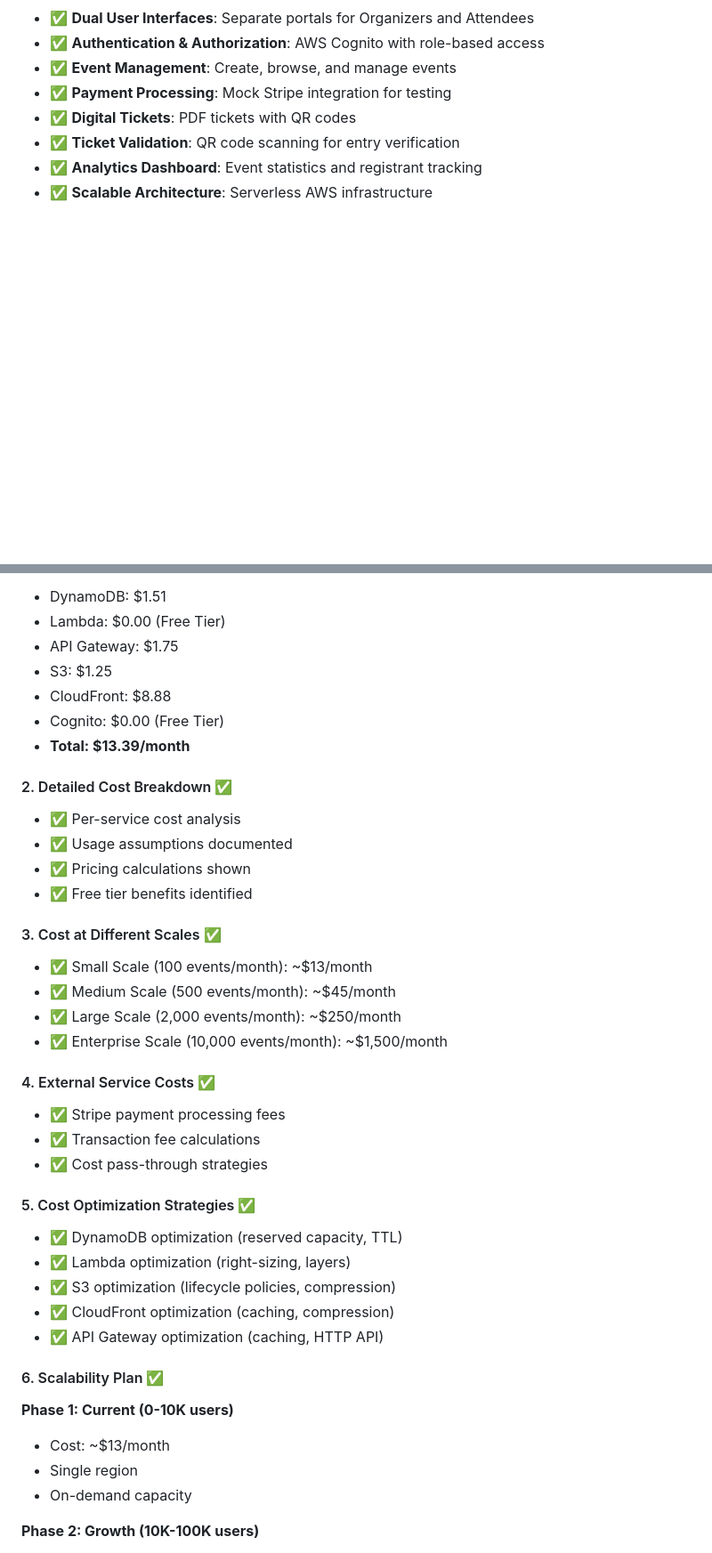
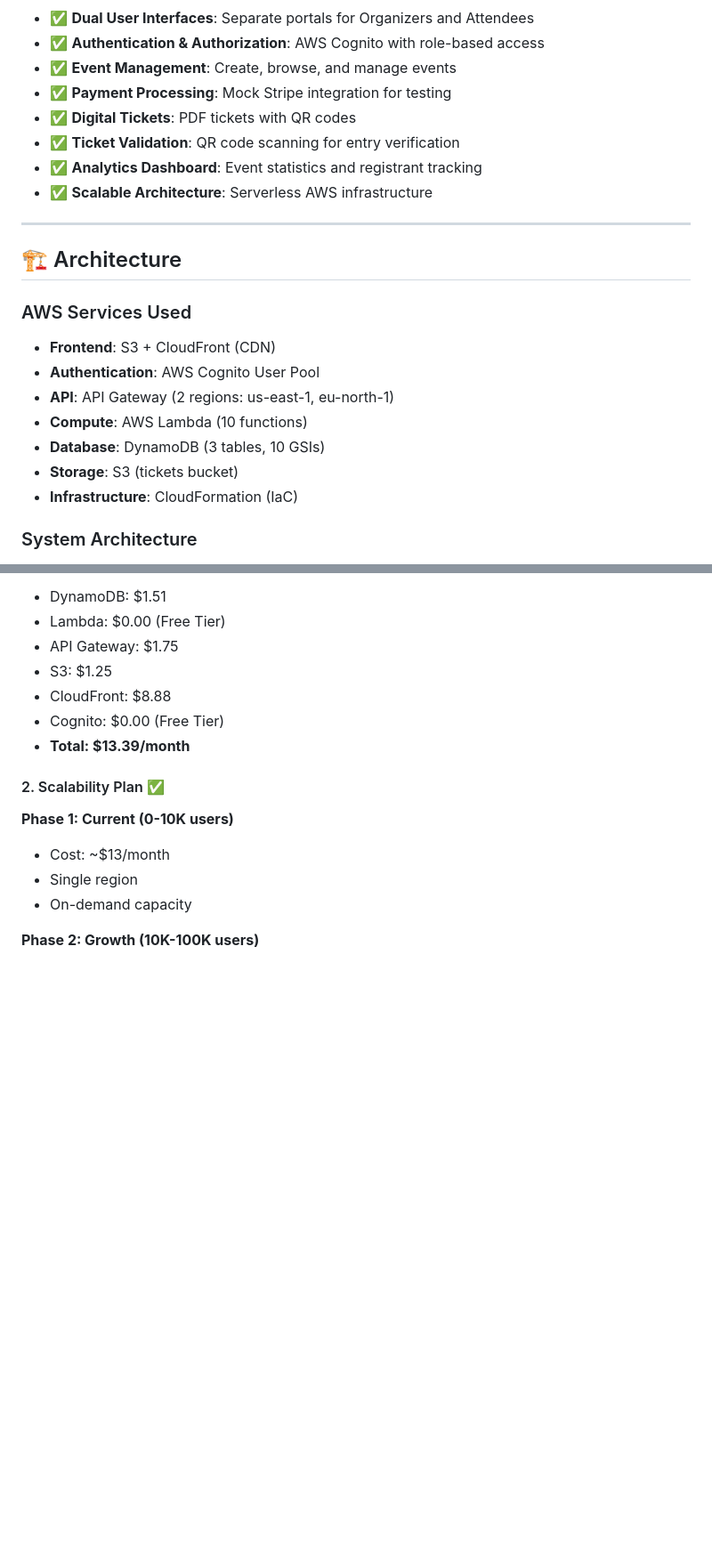
Before and after one commit to Anshuman-git-code/aws-event-ticketing-system, a Markdown page: README.md, 2 parts joined by grey strips. Shown: that part at 89% size. Rendered like a GitHub page; blank space fills up the shorter version.

Commit message:
Document AWS architecture and services used
Added architecture section detailing AWS services and system architecture.

```diff
--- a/README.md
+++ b/README.md
@@ -19,3 +19,17 @@ This is a **production-ready** event ticketing system with all features implemen
 - ✅ **Analytics Dashboard**: Event statistics and registrant tracking
 - ✅ **Scalable Architecture**: Serverless AWS infrastructure
 
+---
+## 🏗️ Architecture
+
+### AWS Services Used
+- **Frontend**: S3 + CloudFront (CDN)
+- **Authentication**: AWS Cognito User Pool
+- **API**: API Gateway (2 regions: us-east-1, eu-north-1)
+- **Compute**: AWS Lambda (10 functions)
+- **Database**: DynamoDB (3 tables, 10 GSIs)
+- **Storage**: S3 (tickets bucket)
+- **Infrastructure**: CloudFormation (IaC)
+
+### System Architecture
+
@@ -212,31 +229,8 @@ lambda-phase3/
 - Cognito: $0.00 (Free Tier)
 - **Total: $13.39/month**
 
-#### 2. Detailed Cost Breakdown ✅
-- ✅ Per-service cost analysis
-- ✅ Usage assumptions documented
-- ✅ Pricing calculations shown
-- ✅ Free tier benefits identified
 
-#### 3. Cost at Different Scales ✅
-- ✅ Small Scale (100 events/month): ~$13/month
-- ✅ Medium Scale (500 events/month): ~$45/month
-- ✅ Large Scale (2,000 events/month): ~$250/month
-- ✅ Enterprise Scale (10,000 events/month): ~$1,500/month
-
-#### 4. External Service Costs ✅
-- ✅ Stripe payment processing fees
-- ✅ Transaction fee calculations
-- ✅ Cost pass-through strategies
-
-#### 5. Cost Optimization Strategies ✅
-- ✅ DynamoDB optimization (reserved capacity, TTL)
-- ✅ Lambda optimization (right-sizing, layers)
-- ✅ S3 optimization (lifecycle policies, compression)
-- ✅ CloudFront optimization (caching, compression)
-- ✅ API Gateway optimization (caching, HTTP API)
-
-#### 6. Scalability Plan ✅
+#### 2. Scalability Plan ✅
 
 **Phase 1: Current (0-10K users)**
 - Cost: ~$13/month
```
Also changed, not shown: other parts of README.md (+3 -40 lines).
